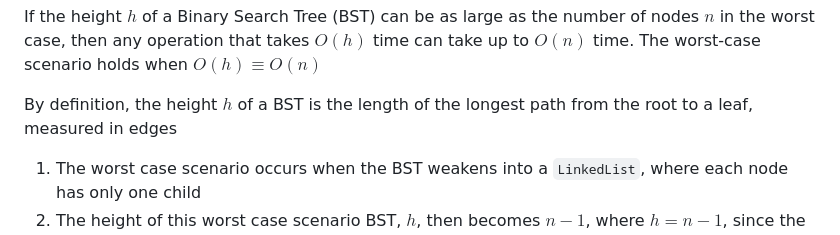
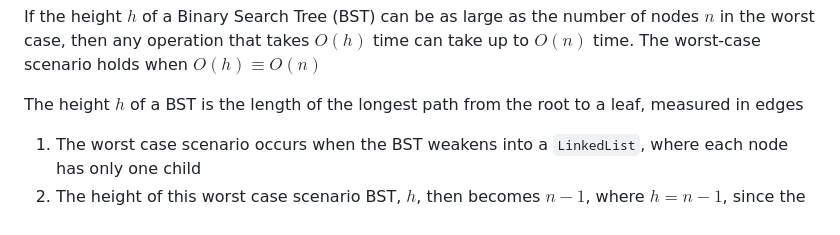
Before and after one commit to kidskoding/cs225, a Markdown page: notes/module-11.md, the part around one of its changes. GitHub-like rendering.

Commit message:
notes/module-11.md updated from https://stackedit.io/

```diff
--- a/notes/module-11.md
+++ b/notes/module-11.md
@@ -311,7 +311,7 @@ For the operations `find`, `insert`, and `remove` on a BST, the worst-case time
 
 If the height $h$ of a Binary Search Tree (BST) can be as large as the number of nodes $n$ in the worst case, then any operation that takes $O(h)$ time can take up to $O(n)$ time. The worst-case scenario holds when $O(h) \equiv O(n)$
 
-By definition, the height $h$ of a BST is the length of the longest path from the root to a leaf, measured in edges
+The height $h$ of a BST is the length of the longest path from the root to a leaf, measured in edges
 
 1. The worst case scenario occurs when the BST weakens into a `LinkedList`, where each node has only one child
 2. The height of this worst case scenario BST, $h$, then becomes $n - 1$, where $h = n - 1$, since the longest path must visit all nodes except the root
```
Also changed, not shown: other parts of notes/module-11.md (+7 -7 lines).
